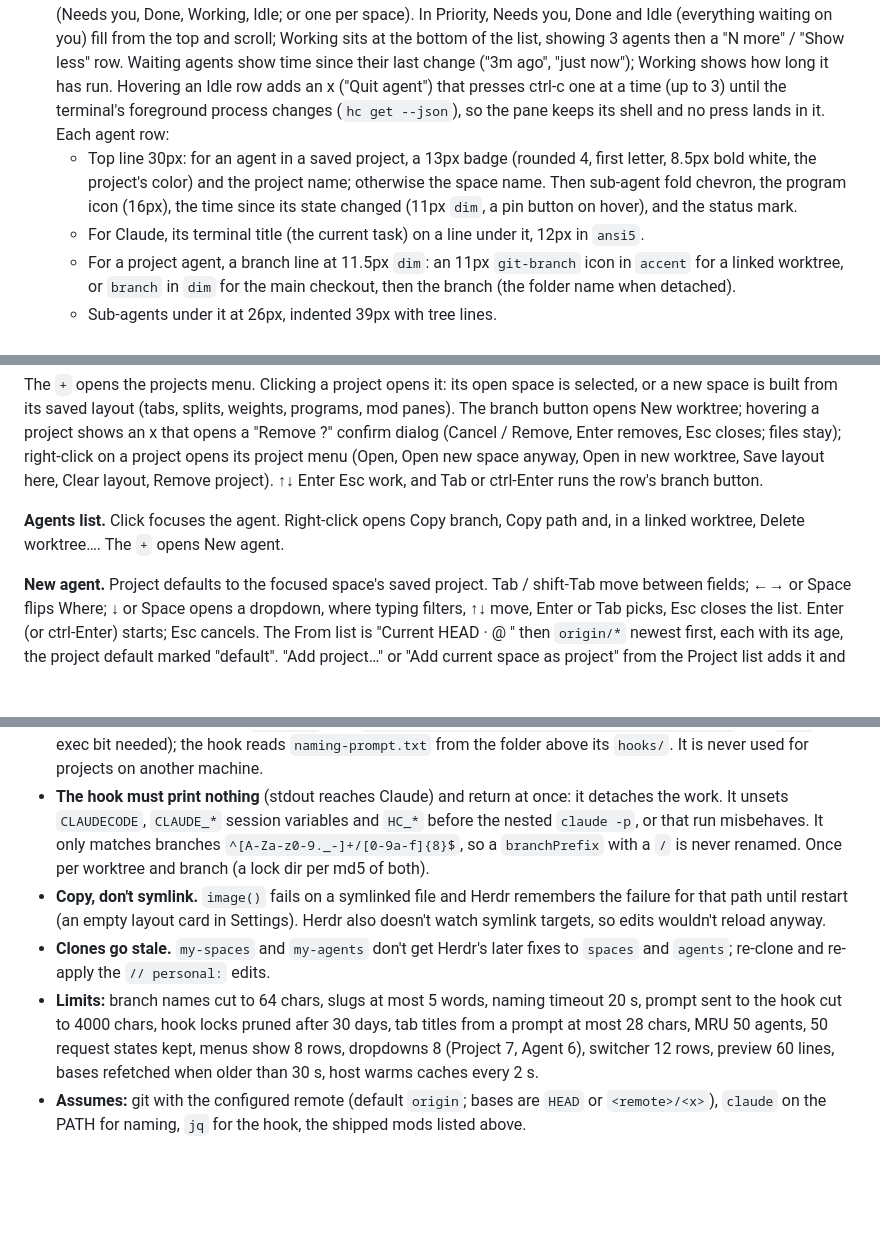
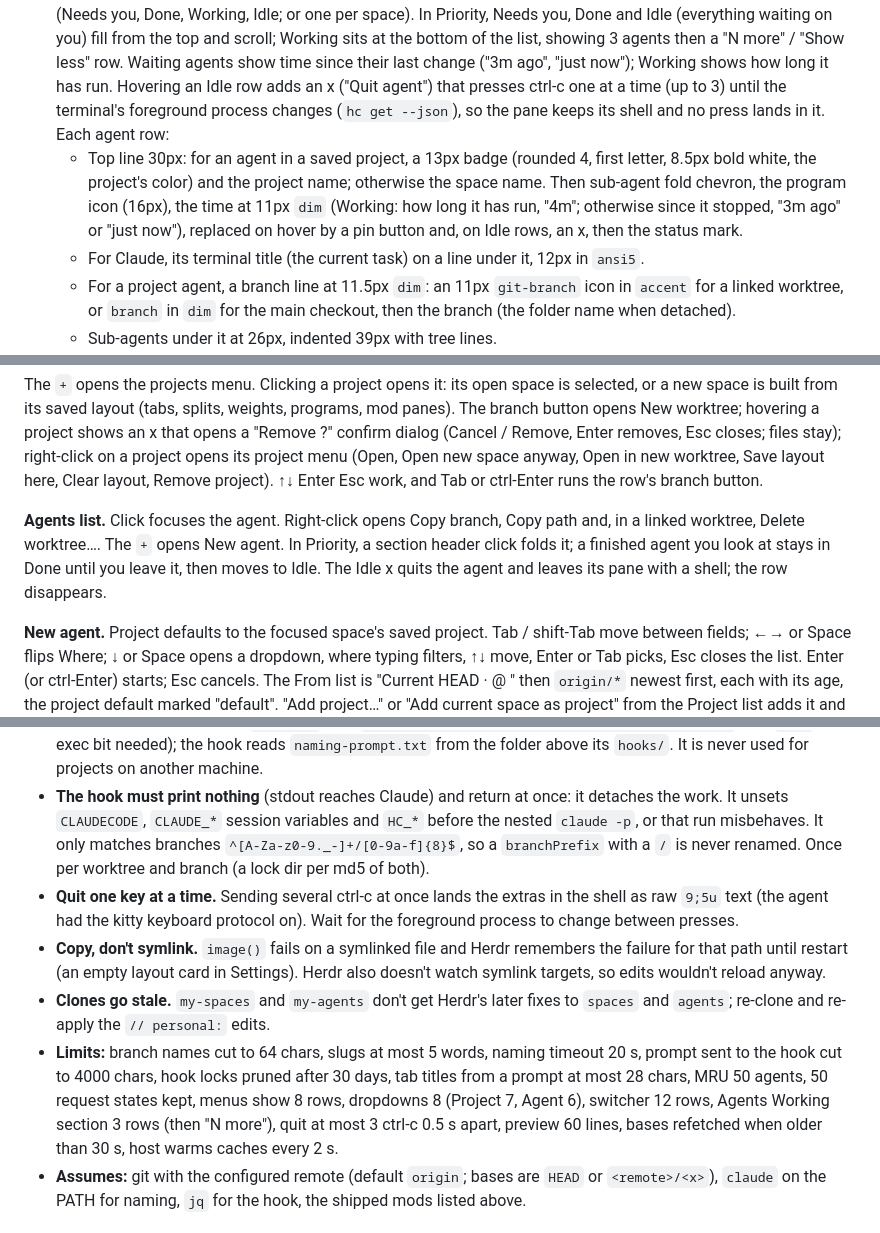
Before and after one commit to imsalik/wrangler, a Markdown page: RECIPE.md, 3 parts joined by grey strips. Drawn GitHub-style; blank space fills up the shorter version.

Commit message:
Docs: agents list screenshot, RECIPE details for the new agents list

```diff
--- a/RECIPE.md
+++ b/RECIPE.md
@@ -13,7 +13,7 @@ Left to right, a row on the `canvas` background, no title bar (`"titlebar": "non
 1. **Brand**, 46px: the shipped `workspace-chrome` mod, drags the window.
 2. **Spaces** (weight 0.854, min 90). A 31px header: "Spaces" at 11.5px `dim`, a 26px `+` button on the right. Rows 30px, rounded 8, `selected` when active, `hover` otherwise. Each row: an 18px avatar (rounded 5, the space's first letter, white bold 10.5px) in one of `#22a99a`, `#e3814f`, `#5b8def`, `#8b7cf6`, `#3fae6a`, `#d9649a` (assigned least-used first, kept in shared `space.colors`), the name (max 150px) and, right-aligned at 11.5px `dim`, `repo · branch` only where unusual (main and master hidden, repo hidden when the name says it), then `↑n` in `ansi2` and `↓n` in `ansi1`. A worktree space is a 28px row under its main checkout's row, indented 22px with a 13px `branch` icon instead of the avatar. With other machines known, rows group under a 26px header per machine ("This computer", a `+`, a connected dot in `ansi2`, a fold chevron).
 3. **Agents** (weight 1.546, min 90), top border `border`. A 41px header: "Agents" at 11.5px `dim`; on the right a 14px `+` (tooltip "New agent") and a sort button (Priority or Grouped by space). Rows grouped under 30px section headers (Needs you, Done, Working, Idle; or one per space). In Priority, Needs you, Done and Idle (everything waiting on you) fill from the top and scroll; Working sits at the bottom of the list, showing 3 agents then a "N more" / "Show less" row. Waiting agents show time since their last change ("3m ago", "just now"); Working shows how long it has run. Hovering an Idle row adds an x ("Quit agent") that presses ctrl-c one at a time (up to 3) until the terminal's foreground process changes (`hc get --json`), so the pane keeps its shell and no press lands in it. Each agent row:
-   - Top line 30px: for an agent in a saved project, a 13px badge (rounded 4, first letter, 8.5px bold white, the project's color) and the project name; otherwise the space name. Then sub-agent fold chevron, the program icon (16px), the time since its state changed (11px `dim`, a pin button on hover), and the status mark.
+   - Top line 30px: for an agent in a saved project, a 13px badge (rounded 4, first letter, 8.5px bold white, the project's color) and the project name; otherwise the space name. Then sub-agent fold chevron, the program icon (16px), the time at 11px `dim` (Working: how long it has run, "4m"; otherwise since it stopped, "3m ago" or "just now"), replaced on hover by a pin button and, on Idle rows, an x, then the status mark.
    - For Claude, its terminal title (the current task) on a line under it, 12px in `ansi5`.
    - For a project agent, a branch line at 11.5px `dim`: an 11px `git-branch` icon in `accent` for a linked worktree, or `branch` in `dim` for the main checkout, then the branch (the folder name when detached).
    - Sub-agents under it at 26px, indented 39px with tree lines.
@@ -58,7 +58,7 @@ Left to right, a row on the `canvas` background, no title bar (`"titlebar": "non
 
 The `+` opens the projects menu. Clicking a project opens it: its open space is selected, or a new space is built from its saved layout (tabs, splits, weights, programs, mod panes). The branch button opens New worktree; hovering a project shows an x that opens a "Remove <name>?" confirm dialog (Cancel / Remove, Enter removes, Esc closes; files stay); right-click on a project opens its project menu (Open, Open new space anyway, Open in new worktree, Save layout here, Clear layout, Remove project). ↑↓ Enter Esc work, and Tab or ctrl-Enter runs the row's branch button.
 
-**Agents list.** Click focuses the agent. Right-click opens Copy branch, Copy path and, in a linked worktree, Delete worktree…. The `+` opens New agent.
+**Agents list.** Click focuses the agent. Right-click opens Copy branch, Copy path and, in a linked worktree, Delete worktree…. The `+` opens New agent. In Priority, a section header click folds it; a finished agent you look at stays in Done until you leave it, then moves to Idle. The Idle x quits the agent and leaves its pane with a shell; the row disappears.
 
 **New agent.** Project defaults to the focused space's saved project. Tab / shift-Tab move between fields; ←→ or Space flips Where; ↓ or Space opens a dropdown, where typing filters, ↑↓ move, Enter or Tab picks, Esc closes the list. Enter (or ctrl-Enter) starts; Esc cancels. The From list is "Current HEAD · <branch> @ <sha>" then `origin/*` newest first, each with its age, the project default marked "default". "Add project…" or "Add current space as project" from the Project list adds it and selects it. While working the footer shows a spinner and stage ("Fetching origin/main…", "Creating worktree…", "Opening space…", "Starting claude…"); the dialog closes when done.
 
@@ -129,9 +129,10 @@ root row (background canvas)
 - **`exec` stops at 30 s.** A slow `git fetch` is retried as a hidden `hc run --bg` terminal, polled every 0.5 s for up to 5 minutes.
 - **The hook lives in the mod.** `agent.js` runs `<app home>/mods/projects/hooks/rename-branch.sh` with `bash` (no exec bit needed); the hook reads `naming-prompt.txt` from the folder above its `hooks/`. It is never used for projects on another machine.
 - **The hook must print nothing** (stdout reaches Claude) and return at once: it detaches the work. It unsets `CLAUDECODE`, `CLAUDE_*` session variables and `HC_*` before the nested `claude -p`, or that run misbehaves. It only matches branches `^[A-Za-z0-9._-]+/[0-9a-f]{8}$`, so a `branchPrefix` with a `/` is never renamed. Once per worktree and branch (a lock dir per md5 of both).
+- **Quit one key at a time.** Sending several ctrl-c at once lands the extras in the shell as raw `9;5u` text (the agent had the kitty keyboard protocol on). Wait for the foreground process to change between presses.
 - **Copy, don't symlink.** `image()` fails on a symlinked file and Herdr remembers the failure for that path until restart (an empty layout card in Settings). Herdr also doesn't watch symlink targets, so edits wouldn't reload anyway.
 - **Clones go stale.** `my-spaces` and `my-agents` don't get Herdr's later fixes to `spaces` and `agents`; re-clone and re-apply the `// personal:` edits.
-- **Limits:** branch names cut to 64 chars, slugs at most 5 words, naming timeout 20 s, prompt sent to the hook cut to 4000 chars, hook locks pruned after 30 days, tab titles from a prompt at most 28 chars, MRU 50 agents, 50 request states kept, menus show 8 rows, dropdowns 8 (Project 7, Agent 6), switcher 12 rows, preview 60 lines, bases refetched when older than 30 s, host warms caches every 2 s.
+- **Limits:** branch names cut to 64 chars, slugs at most 5 words, naming timeout 20 s, prompt sent to the hook cut to 4000 chars, hook locks pruned after 30 days, tab titles from a prompt at most 28 chars, MRU 50 agents, 50 request states kept, menus show 8 rows, dropdowns 8 (Project 7, Agent 6), switcher 12 rows, Agents Working section 3 rows (then "N more"), quit at most 3 ctrl-c 0.5 s apart, preview 60 lines, bases refetched when older than 30 s, host warms caches every 2 s.
 - **Assumes:** git with the configured remote (default `origin`; bases are `HEAD` or `<remote>/<x>`), `claude` on the PATH for naming, `jq` for the hook, the shipped mods listed above.
 
 ## Done when
```
Also changed, not shown: other parts of RECIPE.md (+1 -0 lines), docs/getting-started.md (+2 -0 lines), docs/images/agents-list.png (added).
